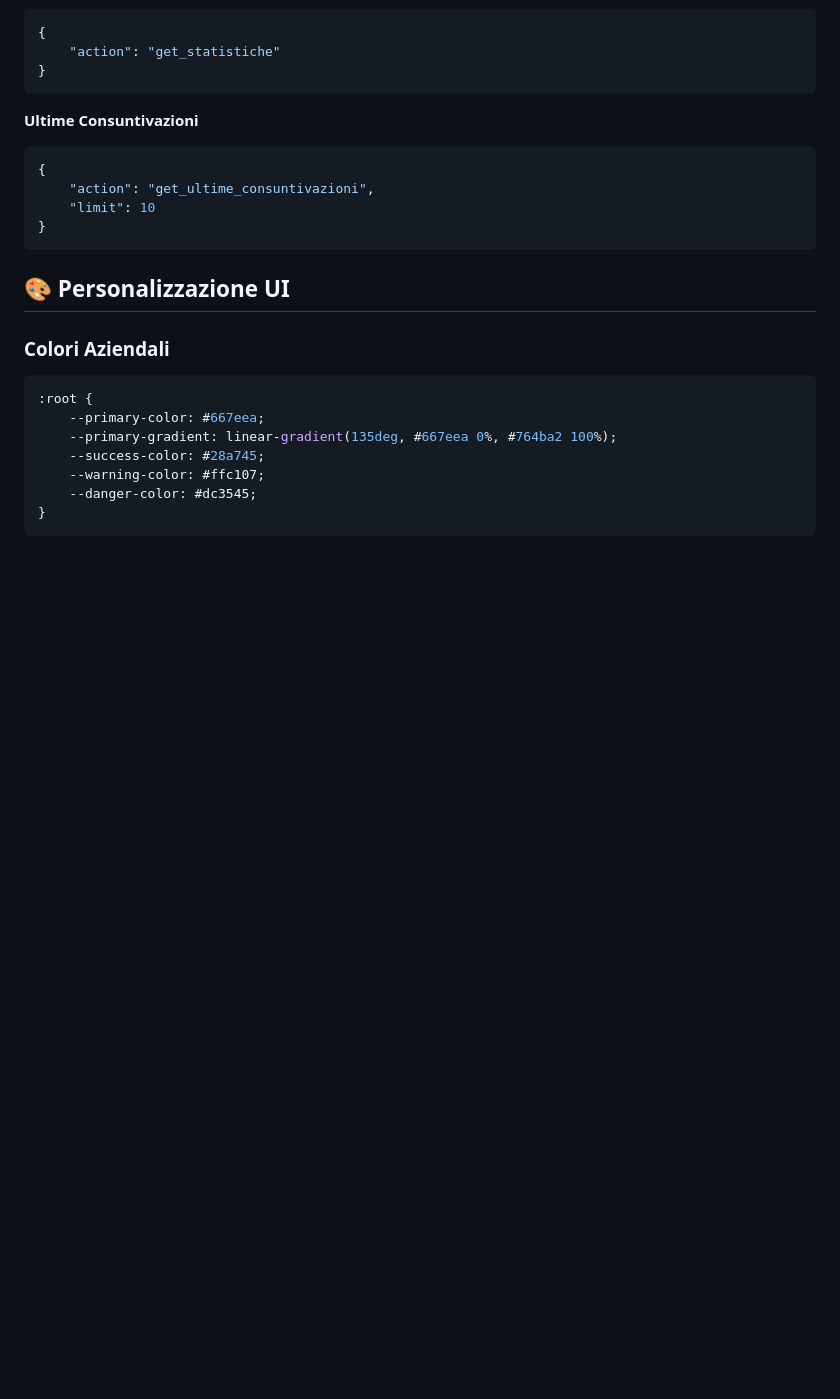
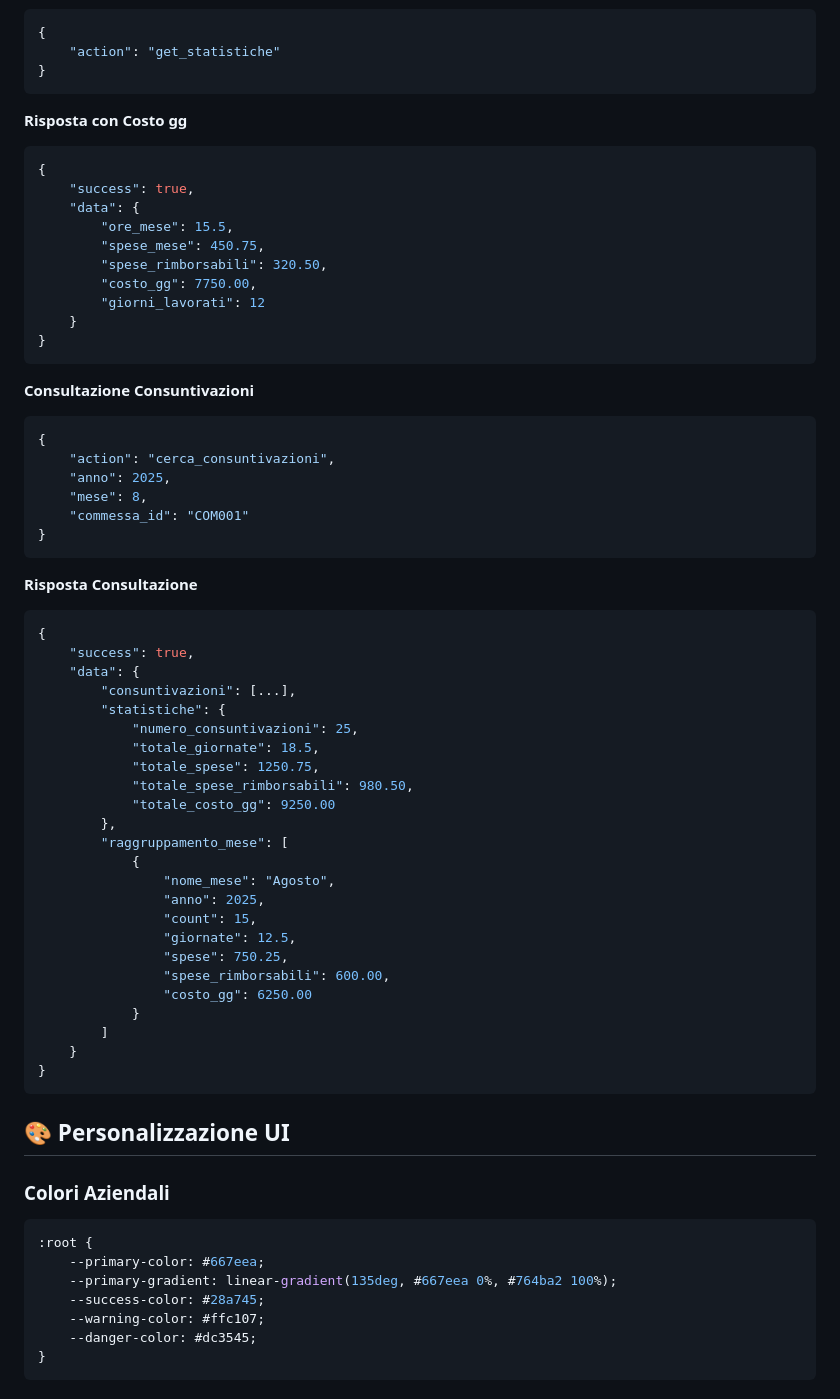
Before and after one commit to giotroni/DB_VP_API, a Markdown page: CONSUNTIVAZIONE_DOCS.md, the part around the change printed below. Rendered like a GitHub page; blank space fills up the shorter version.

````diff
--- a/CONSUNTIVAZIONE_DOCS.md
+++ b/CONSUNTIVAZIONE_DOCS.md
@@ -230,11 +271,55 @@ Lista delle ultime 10 consuntivazioni con:
 }
 ```
 
-**Ultime Consuntivazioni**
+**Risposta con Costo gg**
 ```json
 {
-    "action": "get_ultime_consuntivazioni",
-    "limit": 10
+    "success": true,
+    "data": {
+        "ore_mese": 15.5,
+        "spese_mese": 450.75,
+        "spese_rimborsabili": 320.50,
+        "costo_gg": 7750.00,
+        "giorni_lavorati": 12
+    }
+}
+```
+
+**Consultazione Consuntivazioni**
+```json
+{
+    "action": "cerca_consuntivazioni",
+    "anno": 2025,
+    "mese": 8,
+    "commessa_id": "COM001"
+}
+```
+
+**Risposta Consultazione**
+```json
+{
+    "success": true,
+    "data": {
+        "consuntivazioni": [...],
+        "statistiche": {
+            "numero_consuntivazioni": 25,
+            "totale_giornate": 18.5,
+            "totale_spese": 1250.75,
+            "totale_spese_rimborsabili": 980.50,
+            "totale_costo_gg": 9250.00
+        },
+        "raggruppamento_mese": [
+            {
+                "nome_mese": "Agosto",
+                "anno": 2025,
+                "count": 15,
+                "giornate": 12.5,
+                "spese": 750.25,
+                "spese_rimborsabili": 600.00,
+                "costo_gg": 6250.00
+            }
+        ]
+    }
 }
 ```
 
````
Also changed, not shown: other parts of CONSUNTIVAZIONE_DOCS.md (+89 -20 lines), COSTO_GG_TESTING.md (added, +220 -0 lines), README.md (+26 -6 lines).
